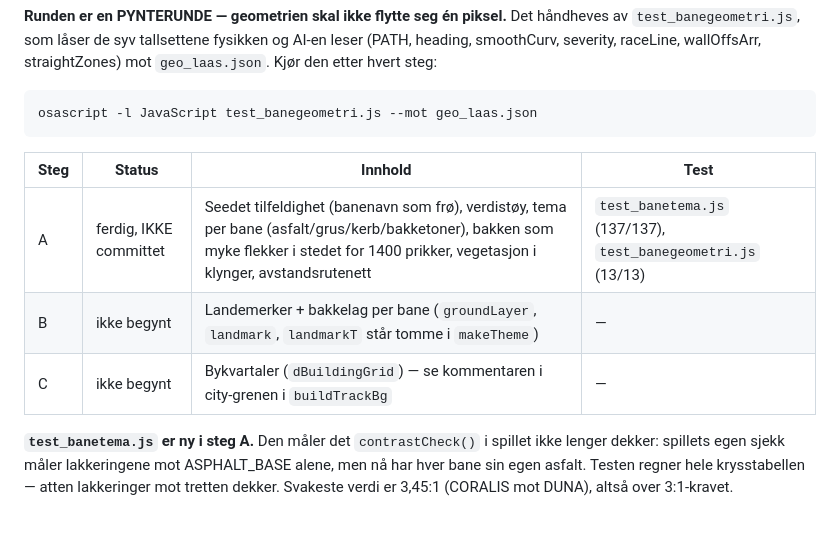
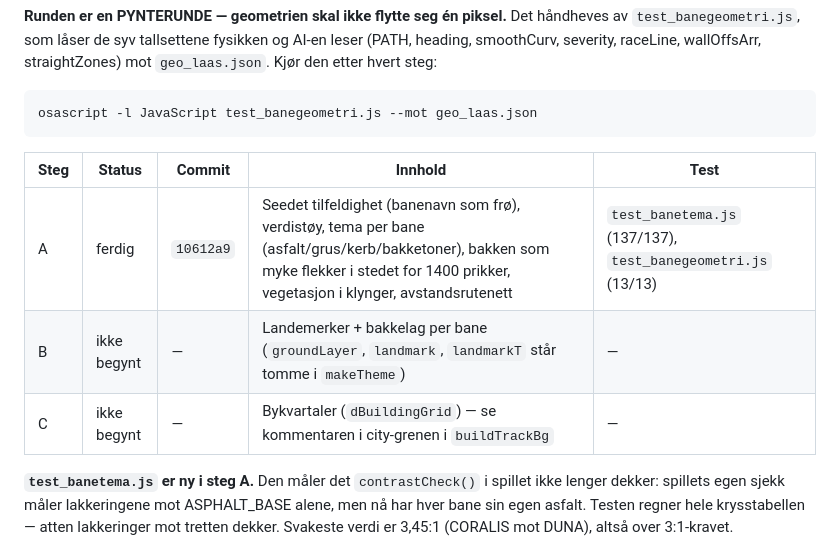
Before and after one commit to ItsYasky/spillkatalog, a Markdown page: CLAUDE.md, the part around the change. Drawn GitHub-style; blank space fills up the shorter version.

Commit message:
Før inn commit-hash for runde 4 steg A i fremdriftsloggen
Co-Authored-By: Claude Opus 4.7 <noreply@anthropic.com>

```diff
--- a/CLAUDE.md
+++ b/CLAUDE.md
@@ -142,11 +142,11 @@ straightZones) mot `geo_laas.json`. Kjør den etter hvert steg:
 
     osascript -l JavaScript test_banegeometri.js --mot geo_laas.json
 
-| Steg | Status | Innhold | Test |
-|---|---|---|---|
-| A | ferdig, IKKE committet | Seedet tilfeldighet (banenavn som frø), verdistøy, tema per bane (asfalt/grus/kerb/bakketoner), bakken som myke flekker i stedet for 1400 prikker, vegetasjon i klynger, avstandsrutenett | `test_banetema.js` (137/137), `test_banegeometri.js` (13/13) |
-| B | ikke begynt | Landemerker + bakkelag per bane (`groundLayer`, `landmark`, `landmarkT` står tomme i `makeTheme`) | — |
-| C | ikke begynt | Bykvartaler (`dBuildingGrid`) — se kommentaren i city-grenen i `buildTrackBg` | — |
+| Steg | Status | Commit | Innhold | Test |
+|---|---|---|---|---|
+| A | ferdig | `10612a9` | Seedet tilfeldighet (banenavn som frø), verdistøy, tema per bane (asfalt/grus/kerb/bakketoner), bakken som myke flekker i stedet for 1400 prikker, vegetasjon i klynger, avstandsrutenett | `test_banetema.js` (137/137), `test_banegeometri.js` (13/13) |
+| B | ikke begynt | — | Landemerker + bakkelag per bane (`groundLayer`, `landmark`, `landmarkT` står tomme i `makeTheme`) | — |
+| C | ikke begynt | — | Bykvartaler (`dBuildingGrid`) — se kommentaren i city-grenen i `buildTrackBg` | — |
 
 **`test_banetema.js` er ny i steg A.** Den måler det `contrastCheck()` i spillet
 ikke lenger dekker: spillets egen sjekk måler lakkeringene mot ASPHALT_BASE
```
